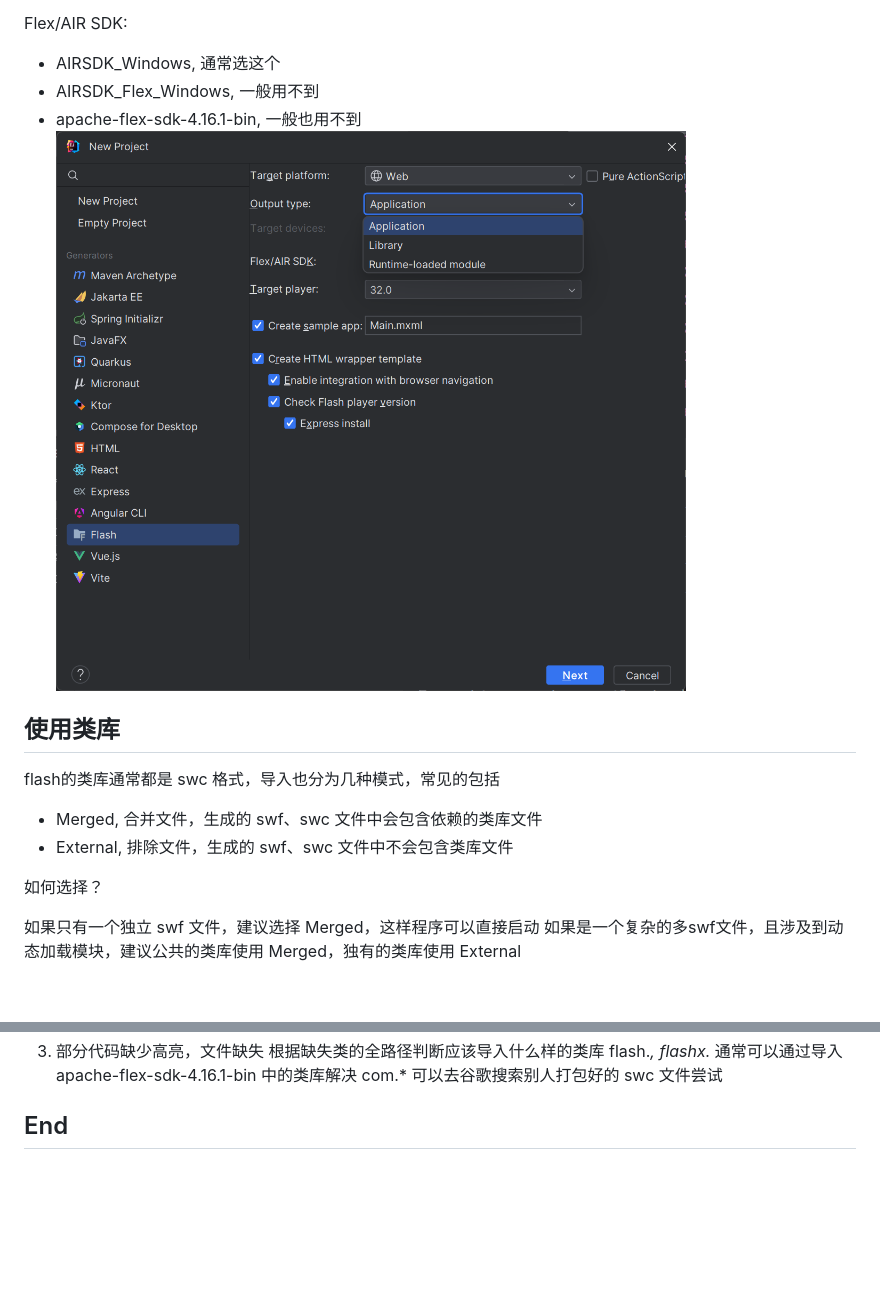
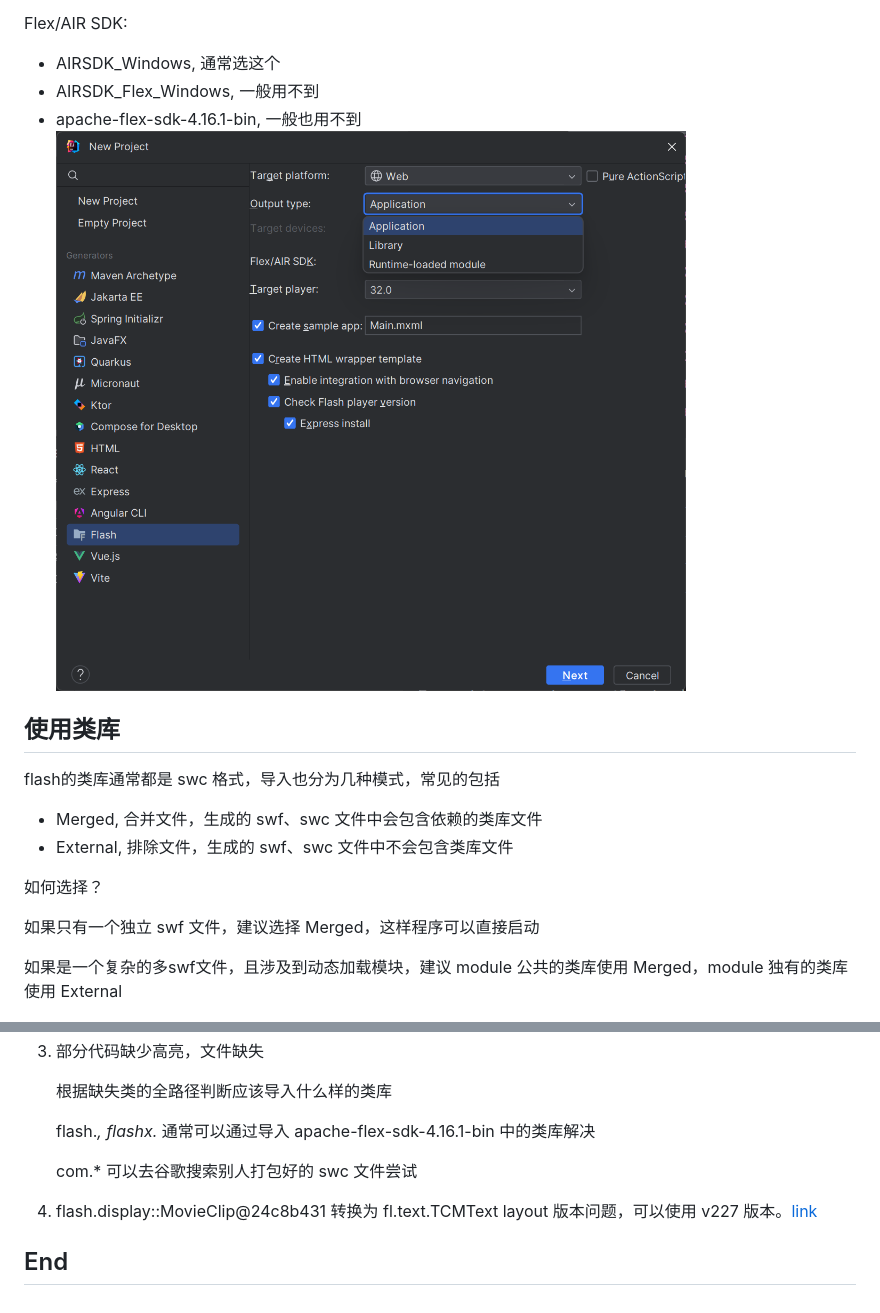
Before and after one commit to arcadia-star/seer2-origin-as3, a Markdown page: doc/markdown/idea-actionscript3.md, 2 parts joined by grey strips. GitHub-like rendering; blank space fills up the shorter version.

```diff
--- a/doc/markdown/idea-actionscript3.md
+++ b/doc/markdown/idea-actionscript3.md
@@ -25,7 +31,7 @@ Flex/AIR SDK:
 - AIRSDK_Windows, 通常选这个
 - AIRSDK_Flex_Windows, 一般用不到
 - apache-flex-sdk-4.16.1-bin, 一般也用不到
-![img.png](../images/img-idea-flex-3.png)
+  ![img.png](../images/img-idea-flex-3.png)
 
 ## 使用类库
 
@@ -36,6 +42,7 @@ flash的类库通常都是 swc 格式，导入也分为几种模式，常见的
 如何选择？
 
 如果只有一个独立 swf 文件，建议选择 Merged，这样程序可以直接启动
-如果是一个复杂的多swf文件，且涉及到动态加载模块，建议公共的类库使用 Merged，独有的类库使用 External
+
+如果是一个复杂的多swf文件，且涉及到动态加载模块，建议 module 公共的类库使用 Merged，module 独有的类库使用 External
 
 ![img.png](../images/img-idea-flex-4.png)
@@ -51,6 +78,12 @@ flash的类库通常都是 swc 格式，导入也分为几种模式，常见的
 3. 部分代码缺少高亮，文件缺失
-    根据缺失类的全路径判断应该导入什么样的类库
-    flash.*, flashx.* 通常可以通过导入 apache-flex-sdk-4.16.1-bin 中的类库解决
-    com.* 可以去谷歌搜索别人打包好的 swc 文件尝试
+
+   根据缺失类的全路径判断应该导入什么样的类库
+
+   flash.*, flashx.* 通常可以通过导入 apache-flex-sdk-4.16.1-bin 中的类库解决
+
+   com.* 可以去谷歌搜索别人打包好的 swc 文件尝试
+
+4. flash.display::MovieClip@24c8b431 转换为 fl.text.TCMText
+   layout 版本问题，可以使用 v227 版本。[link](https://community.adobe.com/t5/flex-discussions/updating-tlf-swc-to-2-0-in-flash-cs4/m-p/2924516)
 
 ## End
```
Also changed, not shown: other parts of doc/markdown/idea-actionscript3.md (+34 -8 lines), lib/README.md (+10 -4 lines), doc/images/img-idea-debug-1.png (added), doc/images/img-idea-debug-3.png (added), 7 other files.
